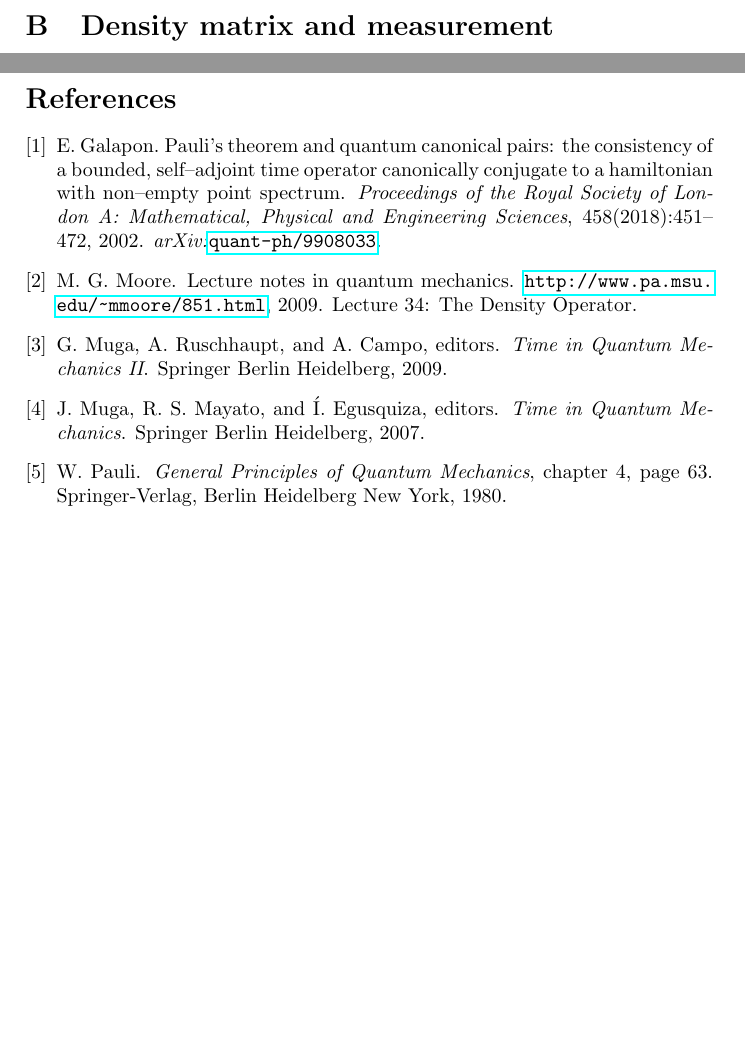
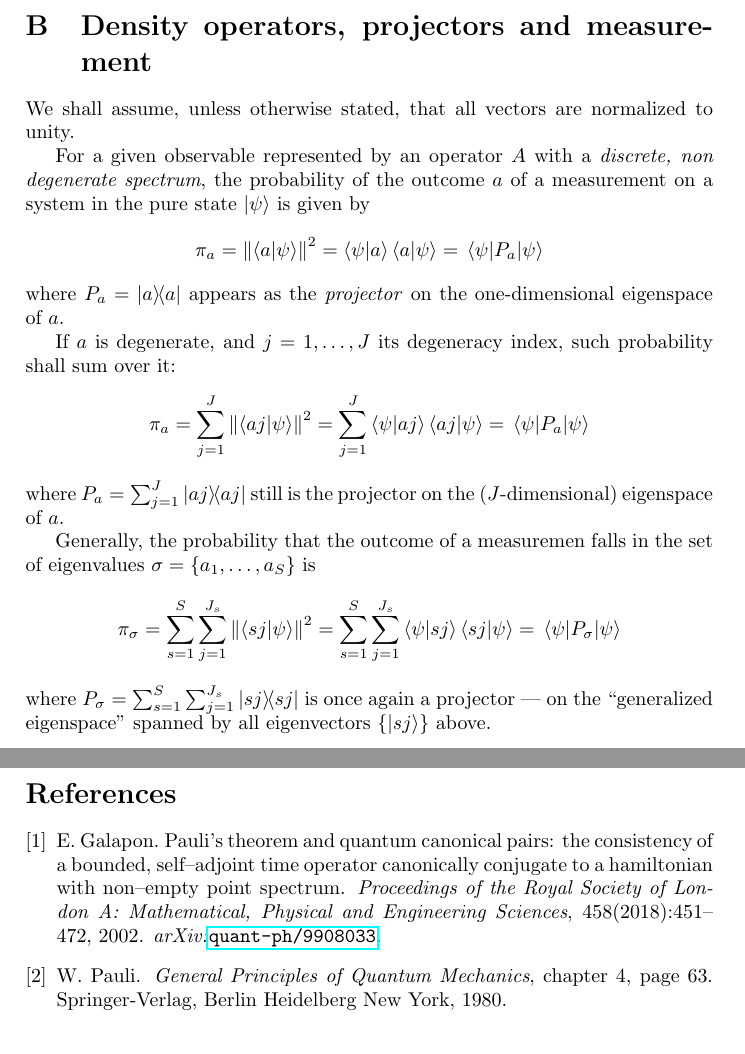
Before and after one commit to gderosa/timeq, a LaTeX paper (pauli.tex, which reads a_density.tex): two parts of pages 4 and 5 of 5, joined at a grey line, cut so that both start at the same text. Compiled offline with pdfLaTeX.

Commit message:
projectors ans probability

```diff
--- a/a_density.tex
+++ b/a_density.tex
@@ -1,3 +1,38 @@
-\section{Density matrix and measurement}
+\section{Density operators, projectors and measurement}
 
-\cite{TQM1}, \cite{TQM2}, \cite{Moore_density}.
+We shall assume, unless otherwise stated, that all vectors are
+normalized to unity.
+
+For a given observable represented by an operator $A$ with a
+\emph{discrete, non degenerate spectrum}, the probability of the
+outcome $a$ of a
+measurement on a system in the pure state $\ket{\psi}$ is given by
+$$
+\pi_{a} = \norm{\braket{a}{\psi}}^2
+        = \bra{\psi}\ket{a}\bra{a}\ket{\psi}
+        = \mel{\psi}{P_{a}}{\psi}
+$$
+where $P_{a} = \ketbra{a}$ appears as the \term{projector} on the
+one-dimensional eigenspace of  $a$.
+
+If $a$ is degenerate, and $j = 1, \dots, J$ its degeneracy index,
+such probability shall sum over it:
+$$
+\pi_{a} = \sum_{j=1}^{J}\norm{\braket{aj}{\psi}}^2
+        = \sum_{j=1}^{J}\bra{\psi}\ket{aj}\bra{aj}\ket{\psi}
+        = \mel{\psi}{P_{a}}{\psi}
+$$
+where $P_{a} = \sum_{j=1}^{J}\ketbra{aj}$
+still is the projector on the
+($J$-dimensional) eigenspace of $a$.
+
+Generally, the probability that the outcome of a measuremen falls in
+the set of eigenvalues $\sigma = \{a_{1}, \dots, a_{S}\}$ is
+$$
+\pi_{\sigma} = \sum_{s=1}^{S}\sum_{j=1}^{J_{s}}\norm{\braket{sj}{\psi}}^2
+        = \sum_{s=1}^{S}\sum_{j=1}^{J_{s}}\bra{\psi}\ket{sj}\bra{sj}\ket{\psi}
+        = \mel{\psi}{P_{\sigma}}{\psi}
+$$
+where $P_{\sigma} = \sum_{s=1}^{S}\sum_{j=1}^{J_{s}}\ketbra{sj}$
+is once again a projector --- on the ``generalized eigenspace'' spanned by all
+eigenvectors $\{\ket{sj}\}$ above.
--- a/pauli.tex
+++ b/pauli.tex
@@ -2,8 +2,12 @@
 \usepackage{hyperref}
 \usepackage{amsmath}
 \usepackage{amssymb}
+\usepackage{physics}
 \usepackage{breqn}
+
 \include{theorems}
+
+\newcommand{\term}[1]{\emph{#1}}
 
 \author{Guido De Rosa \\ \small\tt{gderosa@umail.ucc.ie}}
 \title{Pauli's Theorem}
```
